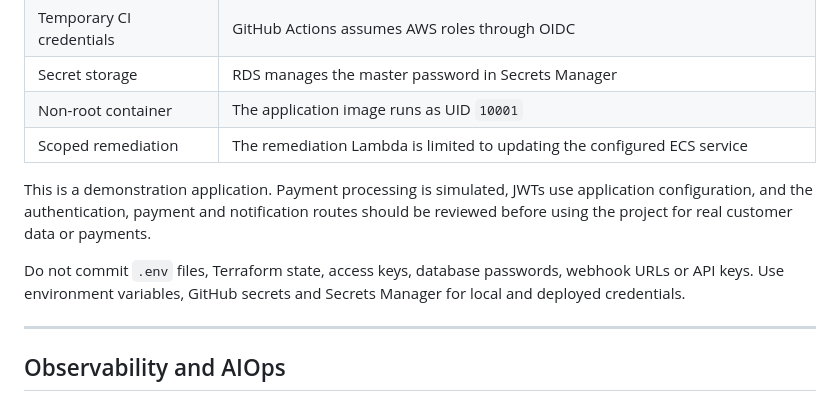
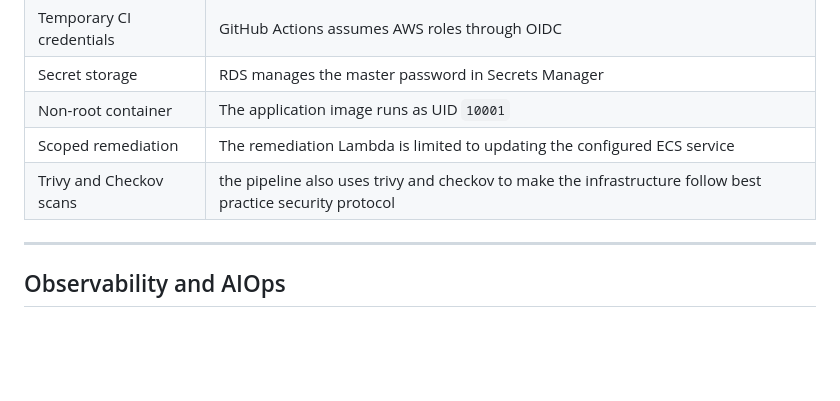
Before and after one commit to sudd22/ECS-online-boutique, a Markdown page: README.md, the part around the change. GitHub-like rendering; blank space fills up the shorter version.

Commit message:
readme
Removed cautionary notes about the application and added information about security scans.

```diff
--- a/README.md
+++ b/README.md
@@ -178,10 +178,7 @@ Trivy uses `exit-code: 0` and Checkov uses `soft_fail: true`, so scan findings d
 | Secret storage | RDS manages the master password in Secrets Manager |
 | Non-root container | The application image runs as UID `10001` |
 | Scoped remediation | The remediation Lambda is limited to updating the configured ECS service |
-
-This is a demonstration application. Payment processing is simulated, JWTs use application configuration, and the authentication, payment and notification routes should be reviewed before using the project for real customer data or payments.
-
-Do not commit `.env` files, Terraform state, access keys, database passwords, webhook URLs or API keys. Use environment variables, GitHub secrets and Secrets Manager for local and deployed credentials.
+| Trivy and Checkov scans | the pipeline also uses trivy and checkov to make the infrastructure follow best practice security protocol |
 
 ---
 
```
